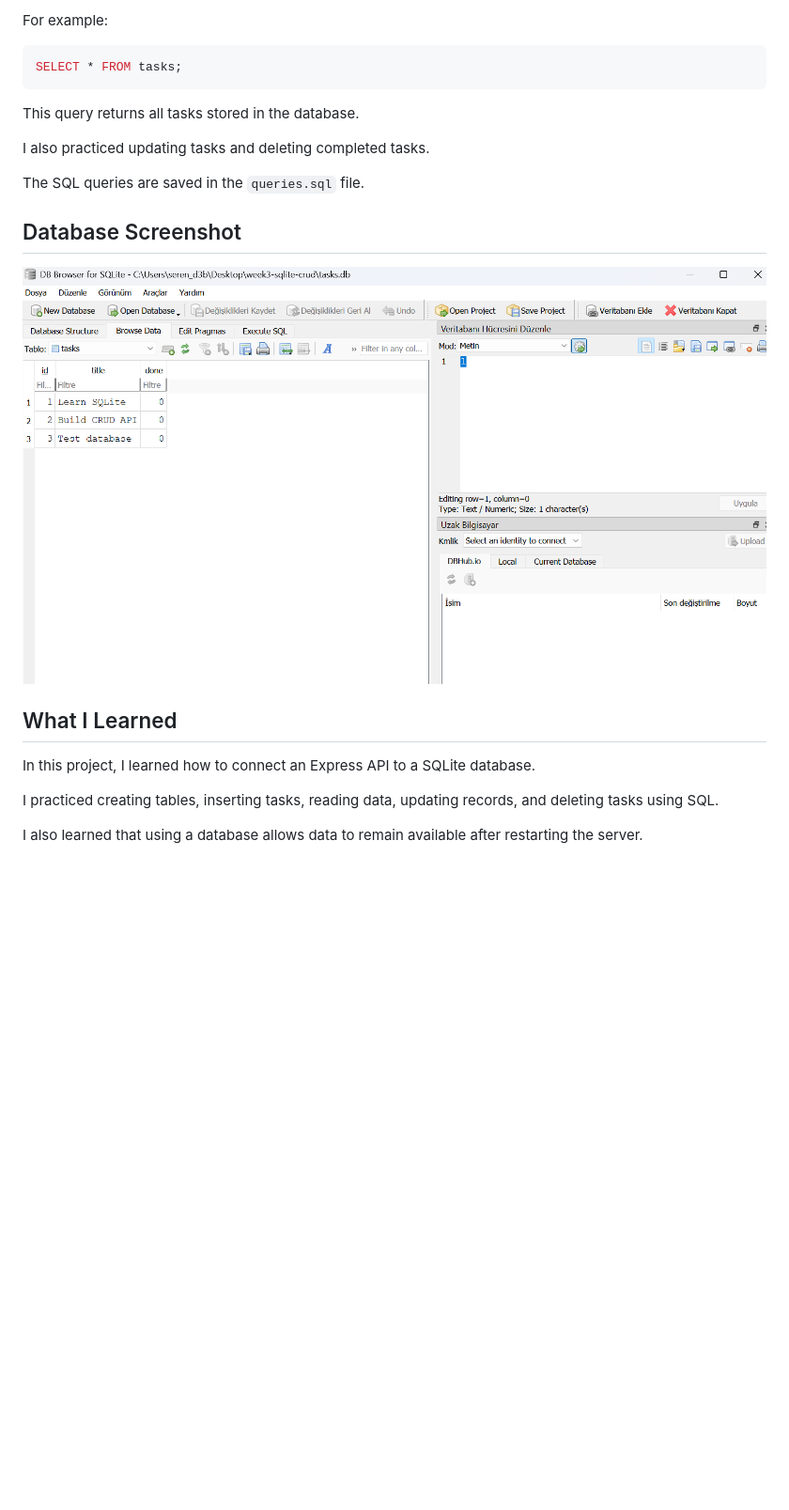
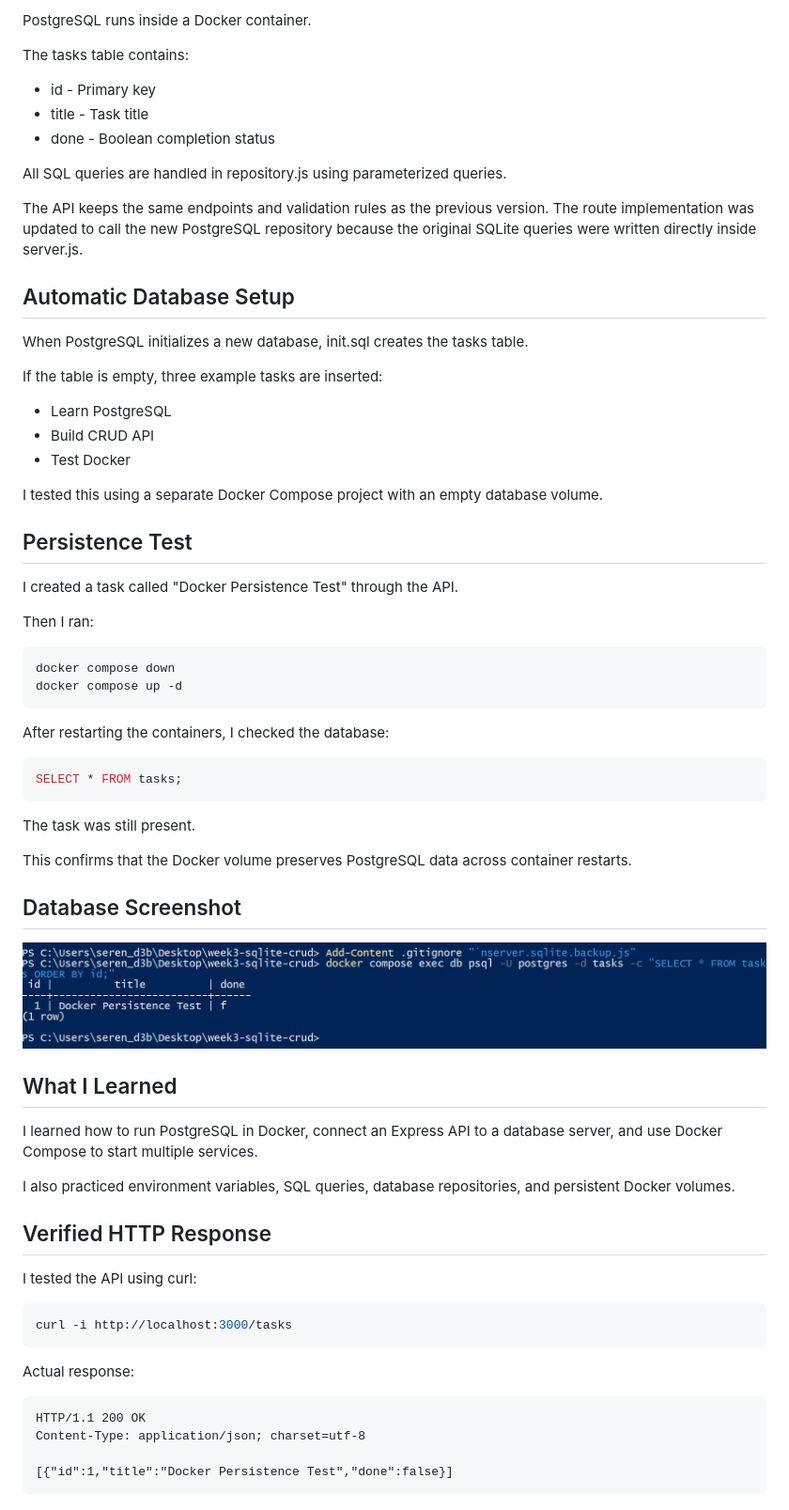
Before and after one commit to serenaysl/sqlite-crud, a Markdown page: README.md, the part around one of its changes. Shown at 94% size. Rendered like a GitHub page; pictures changed too: screenshots/postgres-persistence.png (added); blank space fills up the shorter version.

Commit message:
Stage 5: document Docker setup and persistence test

````diff
--- a/README.md
+++ b/README.md
@@ -70,24 +75,72 @@ I used DB Browser for SQLite to practice some SQL queries.
 
-For example:
+PostgreSQL runs inside a Docker container.
+
+The tasks table contains:
+
+- id - Primary key
+- title - Task title
+- done - Boolean completion status
+
+All SQL queries are handled in repository.js using parameterized queries.
+
+The API keeps the same endpoints and validation rules as the previous version. The route implementation was updated to call the new PostgreSQL repository because the original SQLite queries were written directly inside server.js.
+
+## Automatic Database Setup
+
+When PostgreSQL initializes a new database, init.sql creates the tasks table.
+
+If the table is empty, three example tasks are inserted:
+
+- Learn PostgreSQL
+- Build CRUD API
+- Test Docker
+
+I tested this using a separate Docker Compose project with an empty database volume.
+
+## Persistence Test
+
+I created a task called "Docker Persistence Test" through the API.
+
+Then I ran:
+
+```bash
+docker compose down
+docker compose up -d
+```
+
+After restarting the containers, I checked the database:
 
 ```sql
 SELECT * FROM tasks;
 ```
 
-This query returns all tasks stored in the database.
+The task was still present.
 
-I also practiced updating tasks and deleting completed tasks.
-
-The SQL queries are saved in the `queries.sql` file.
+This confirms that the Docker volume preserves PostgreSQL data across container restarts.
 
 ## Database Screenshot
 
-![SQLite Database](screenshots/database.png)
+![PostgreSQL Persistence Test](screenshots/postgres-persistence.png)
 
 ## What I Learned
 
-In this project, I learned how to connect an Express API to a SQLite database.
+I learned how to run PostgreSQL in Docker, connect an Express API to a database server, and use Docker Compose to start multiple services.
 
-I practiced creating tables, inserting tasks, reading data, updating records, and deleting tasks using SQL.
+I also practiced environment variables, SQL queries, database repositories, and persistent Docker volumes.
 
-I also learned that using a database allows data to remain available after restarting the server.
+## Verified HTTP Response
+
+I tested the API using curl:
+
+```bash
+curl -i http://localhost:3000/tasks
+```
+
+Actual response:
+
+```http
+HTTP/1.1 200 OK
+Content-Type: application/json; charset=utf-8
+
+[{"id":1,"title":"Docker Persistence Test","done":false}]
+```
````
Also changed, not shown: other parts of README.md (+38 -33 lines).
